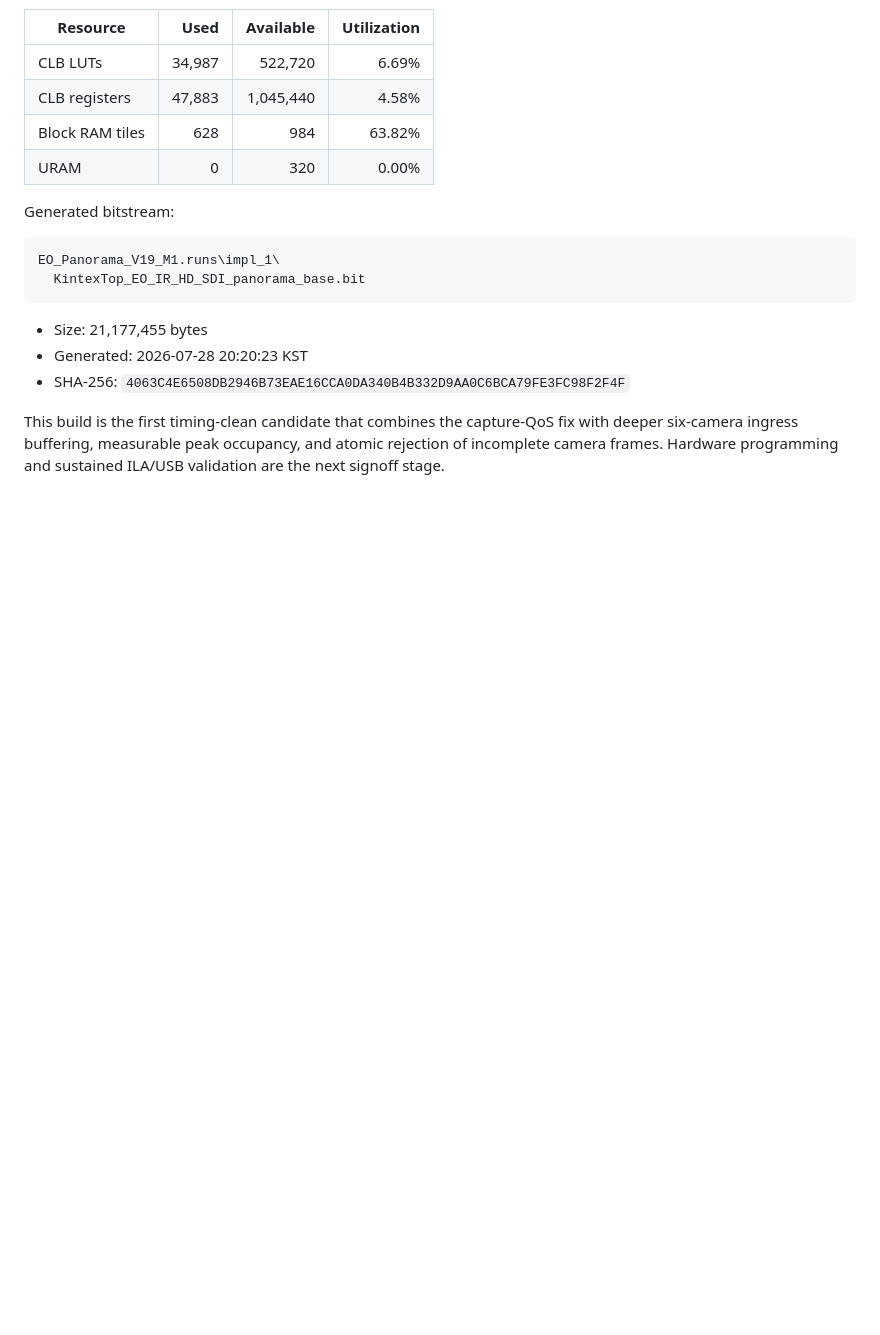
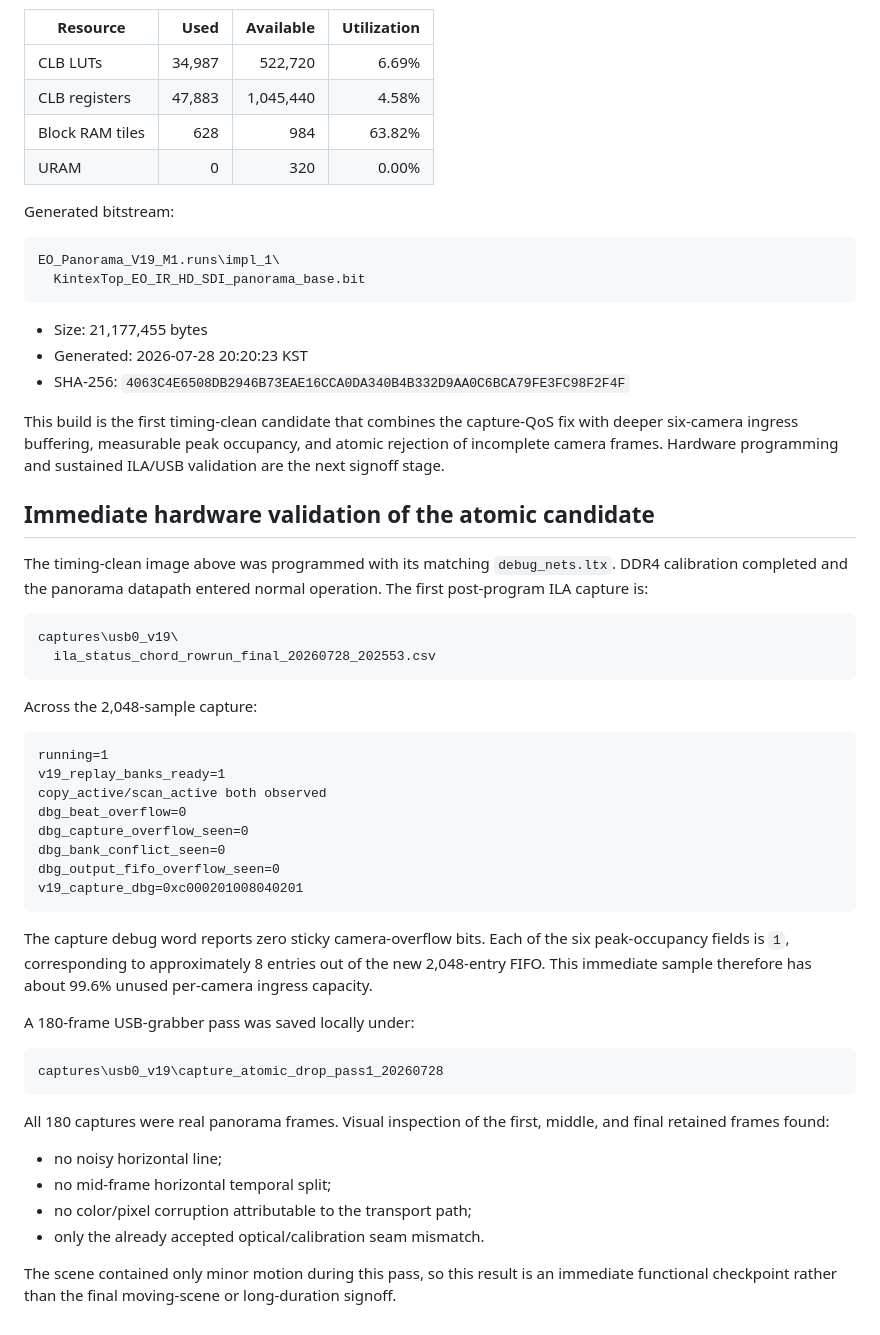
Before and after one commit to auuais/EO_Panorama_V19_M1, a Markdown page: docs/V19_TEMPORAL_INTEGRITY_VALIDATION_20260728.md, the part around the change. Drawn GitHub-style; blank space fills up the shorter version.

Commit message:
Record clean immediate atomic hardware pass

````diff
--- a/docs/V19_TEMPORAL_INTEGRITY_VALIDATION_20260728.md
+++ b/docs/V19_TEMPORAL_INTEGRITY_VALIDATION_20260728.md
@@ -379,3 +379,50 @@ This build is the first timing-clean candidate that combines the capture-QoS
 fix with deeper six-camera ingress buffering, measurable peak occupancy, and
 atomic rejection of incomplete camera frames. Hardware programming and
 sustained ILA/USB validation are the next signoff stage.
+
+## Immediate hardware validation of the atomic candidate
+
+The timing-clean image above was programmed with its matching
+`debug_nets.ltx`. DDR4 calibration completed and the panorama datapath entered
+normal operation. The first post-program ILA capture is:
+
+```text
+captures\usb0_v19\
+  ila_status_chord_rowrun_final_20260728_202553.csv
+```
+
+Across the 2,048-sample capture:
+
+```text
+running=1
+v19_replay_banks_ready=1
+copy_active/scan_active both observed
+dbg_beat_overflow=0
+dbg_capture_overflow_seen=0
+dbg_bank_conflict_seen=0
+dbg_output_fifo_overflow_seen=0
+v19_capture_dbg=0xc000201008040201
+```
+
+The capture debug word reports zero sticky camera-overflow bits. Each of the six
+peak-occupancy fields is `1`, corresponding to approximately 8 entries out of
+the new 2,048-entry FIFO. This immediate sample therefore has about 99.6%
+unused per-camera ingress capacity.
+
+A 180-frame USB-grabber pass was saved locally under:
+
+```text
+captures\usb0_v19\capture_atomic_drop_pass1_20260728
+```
+
+All 180 captures were real panorama frames. Visual inspection of the first,
+middle, and final retained frames found:
+
+- no noisy horizontal line;
+- no mid-frame horizontal temporal split;
+- no color/pixel corruption attributable to the transport path;
+- only the already accepted optical/calibration seam mismatch.
+
+The scene contained only minor motion during this pass, so this result is an
+immediate functional checkpoint rather than the final moving-scene or
+long-duration signoff.
````
